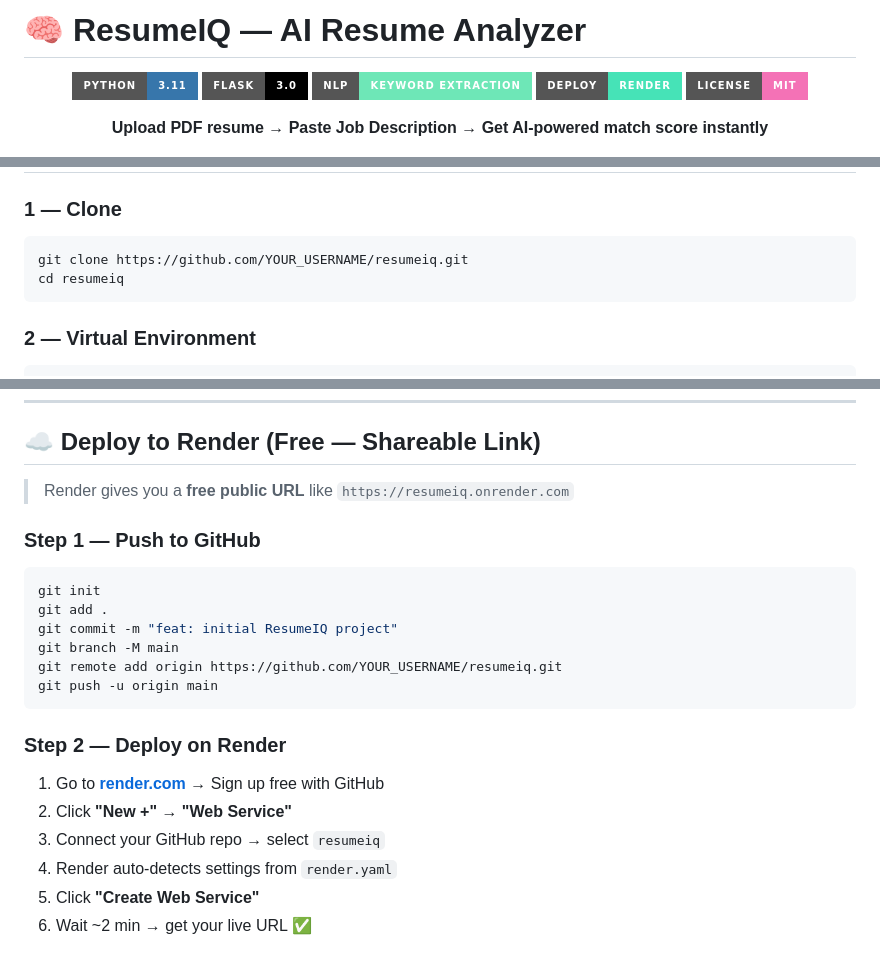
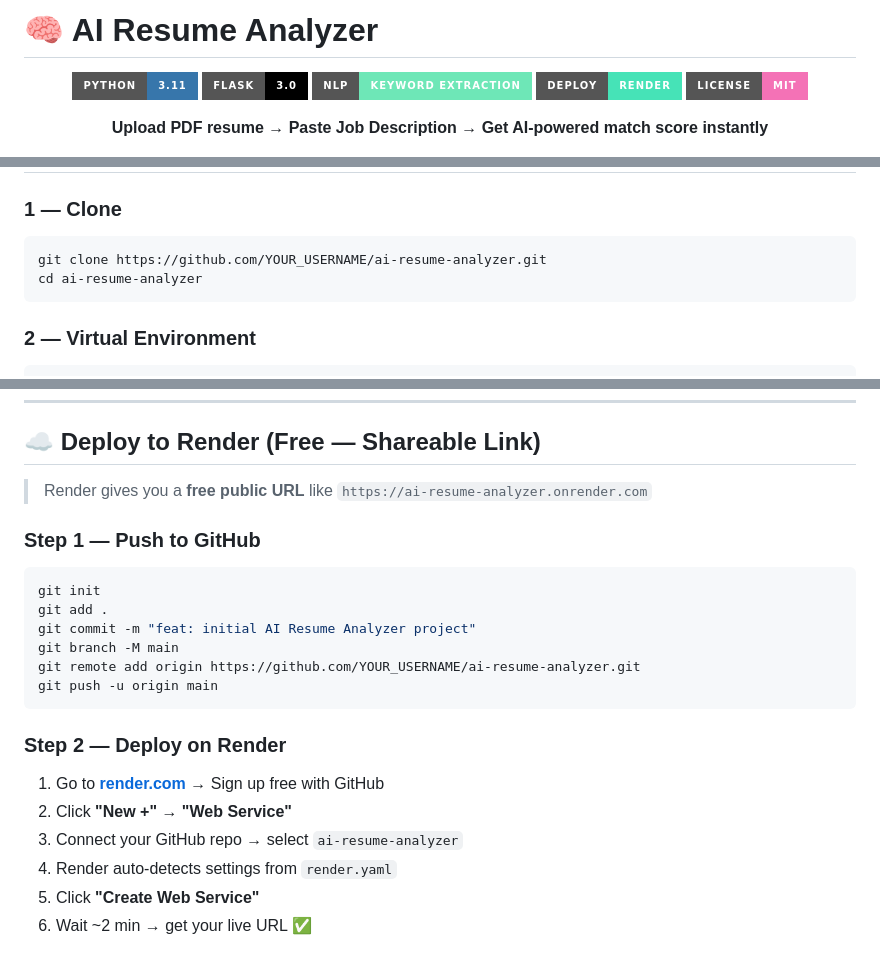
Before and after one commit to vanshikam10/-ai-resume-analyzer, a Markdown page: README.md, 3 parts joined by grey strips. GitHub-like rendering; badges without logos.

Commit message:
fix: update project name to ai-resume-analyzer

````diff
--- a/README.md
+++ b/README.md
@@ -1,4 +1,4 @@
-# 🧠 ResumeIQ — AI Resume Analyzer
+# 🧠 AI Resume Analyzer
 
 <div align="center">
 
@@ -67,8 +67,8 @@ resumeiq/
 ### 1 — Clone
 
 ```bash
-git clone https://github.com/YOUR_USERNAME/resumeiq.git
-cd resumeiq
+git clone https://github.com/YOUR_USERNAME/ai-resume-analyzer.git
+cd ai-resume-analyzer
 ```
 
 ### 2 — Virtual Environment
@@ -103,16 +103,16 @@ Open **http://localhost:5000** 🎉
 
 ## ☁️ Deploy to Render (Free — Shareable Link)
 
-> Render gives you a **free public URL** like `https://resumeiq.onrender.com`
+> Render gives you a **free public URL** like `https://ai-resume-analyzer.onrender.com`
 
 ### Step 1 — Push to GitHub
 
 ```bash
 git init
 git add .
-git commit -m "feat: initial ResumeIQ project"
+git commit -m "feat: initial AI Resume Analyzer project"
 git branch -M main
-git remote add origin https://github.com/YOUR_USERNAME/resumeiq.git
+git remote add origin https://github.com/YOUR_USERNAME/ai-resume-analyzer.git
 git push -u origin main
 ```
 
@@ -120,7 +120,7 @@ git push -u origin main
 
 1. Go to **[render.com](https://render.com)** → Sign up free with GitHub
 2. Click **"New +"** → **"Web Service"**
-3. Connect your GitHub repo → select `resumeiq`
+3. Connect your GitHub repo → select `ai-resume-analyzer`
 4. Render auto-detects settings from `render.yaml`
 5. Click **"Create Web Service"**
 6. Wait ~2 min → get your live URL ✅
````
Also changed, not shown: other parts of README.md (+1 -1 lines).
